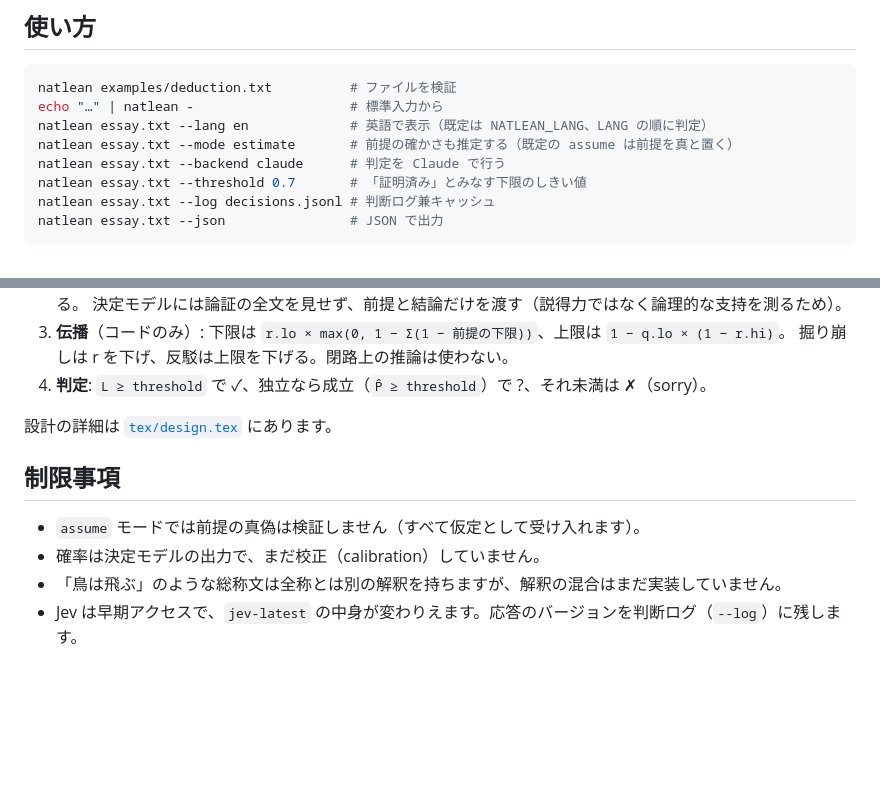
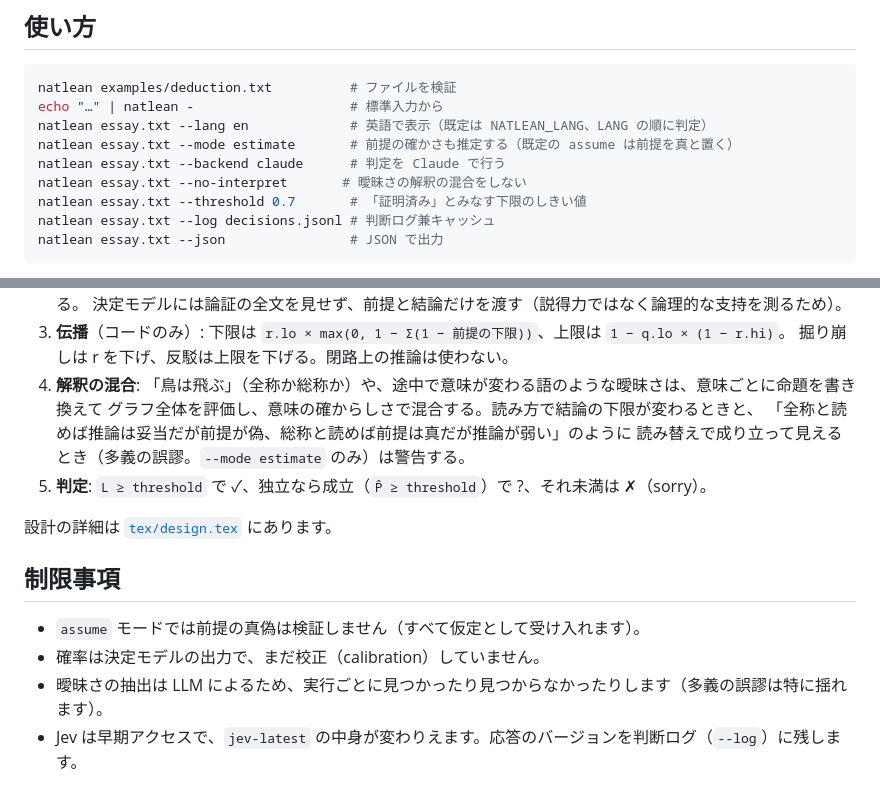
Before and after one commit to kkuramitsu/NatLean, a Markdown page: README.md, 2 parts joined by grey strips. Rendered like a GitHub page; blank space fills up the shorter version.

Commit message:
Document interpretation mixing in README and CLAUDE.md
Co-Authored-By: Claude Sonnet 5.5 <noreply@anthropic.com>

```diff
--- a/README.md
+++ b/README.md
@@ -39,6 +39,7 @@ echo "…" | natlean -                    # 標準入力から
 natlean essay.txt --lang en             # 英語で表示（既定は NATLEAN_LANG、LANG の順に判定）
 natlean essay.txt --mode estimate       # 前提の確かさも推定する（既定の assume は前提を真と置く）
 natlean essay.txt --backend claude      # 判定を Claude で行う
+natlean essay.txt --no-interpret       # 曖昧さの解釈の混合をしない
 natlean essay.txt --threshold 0.7       # 「証明済み」とみなす下限のしきい値
 natlean essay.txt --log decisions.jsonl # 判断ログ兼キャッシュ
 natlean essay.txt --json                # JSON で出力
@@ -69,7 +70,11 @@ print(res.ok, res.propagation.props[res.goals[0]])
    決定モデルには論証の全文を見せず、前提と結論だけを渡す（説得力ではなく論理的な支持を測るため）。
 3. **伝播**（コードのみ）: 下限は `r.lo × max(0, 1 − Σ(1 − 前提の下限))`、上限は `1 − q.lo × (1 − r.hi)`。
    掘り崩しは r を下げ、反駁は上限を下げる。閉路上の推論は使わない。
-4. **判定**: `L ≥ threshold` で ✓、独立なら成立（`P̂ ≥ threshold`）で ?、それ未満は ✗（sorry）。
+4. **解釈の混合**: 「鳥は飛ぶ」（全称か総称か）や、途中で意味が変わる語のような曖昧さは、意味ごとに命題を書き換えて
+   グラフ全体を評価し、意味の確からしさで混合する。読み方で結論の下限が変わるときと、
+   「全称と読めば推論は妥当だが前提が偽、総称と読めば前提は真だが推論が弱い」のように
+   読み替えで成り立って見えるとき（多義の誤謬。`--mode estimate` のみ）は警告する。
+5. **判定**: `L ≥ threshold` で ✓、独立なら成立（`P̂ ≥ threshold`）で ?、それ未満は ✗（sorry）。
 
 設計の詳細は [`tex/design.tex`](tex/design.tex) にあります。
 
@@ -77,7 +82,7 @@ print(res.ok, res.propagation.props[res.goals[0]])
 
 - `assume` モードでは前提の真偽は検証しません（すべて仮定として受け入れます）。
 - 確率は決定モデルの出力で、まだ校正（calibration）していません。
-- 「鳥は飛ぶ」のような総称文は全称とは別の解釈を持ちますが、解釈の混合はまだ実装していません。
+- 曖昧さの抽出は LLM によるため、実行ごとに見つかったり見つからなかったりします（多義の誤謬は特に揺れます）。
 - Jev は早期アクセスで、`jev-latest` の中身が変わりえます。応答のバージョンを判断ログ（`--log`）に残します。
 
 ## 開発
```
Also changed, not shown: CLAUDE.md (+4 -2 lines).
